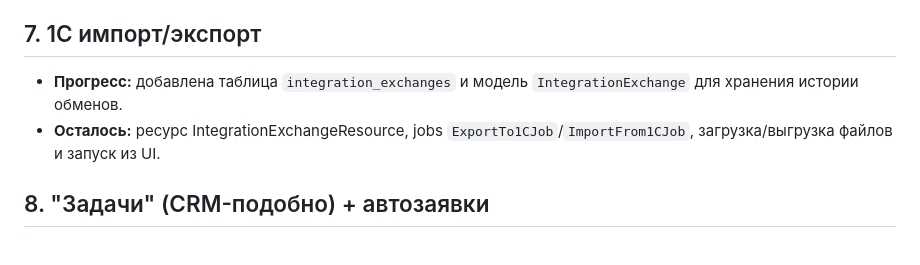
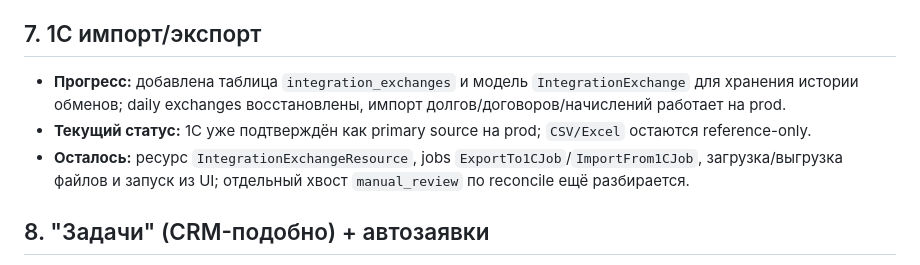
Before and after one commit to dsikerin-rgb/market-platform, a Markdown page: TASK_STATUS.md, the part around the change. GitHub-like rendering.

```diff
--- a/TASK_STATUS.md
+++ b/TASK_STATUS.md
@@ -24,8 +24,9 @@
 * **Осталось:** InviteStaffAction в StaffResource, письмо/маршрут приёма, создание пользователя по токену.
 
 ## 7. 1С импорт/экспорт
-* **Прогресс:** добавлена таблица `integration_exchanges` и модель `IntegrationExchange` для хранения истории обменов.
-* **Осталось:** ресурс IntegrationExchangeResource, jobs `ExportTo1CJob`/`ImportFrom1CJob`, загрузка/выгрузка файлов и запуск из UI.
+* **Прогресс:** добавлена таблица `integration_exchanges` и модель `IntegrationExchange` для хранения истории обменов; daily exchanges восстановлены, импорт долгов/договоров/начислений работает на prod.
+* **Текущий статус:** 1C уже подтверждён как primary source на prod; `CSV/Excel` остаются reference-only.
+* **Осталось:** ресурс `IntegrationExchangeResource`, jobs `ExportTo1CJob`/`ImportFrom1CJob`, загрузка/выгрузка файлов и запуск из UI; отдельный хвост `manual_review` по reconcile ещё разбирается.
 
 ## 8. "Задачи" (CRM-подобно) + автозаявки
 * **Прогресс:** созданы таблицы `tasks`, `task_watchers`, `task_comments` и модели `Task`/`TaskWatcher`/`TaskComment`.
```
Also changed, not shown: docs/ops-log.md (+23 -0 lines), docs/ops.md (+5 -26 lines).
